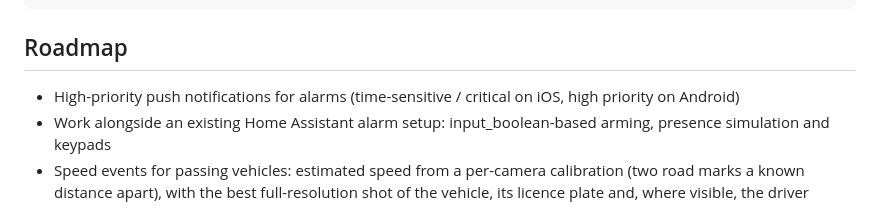
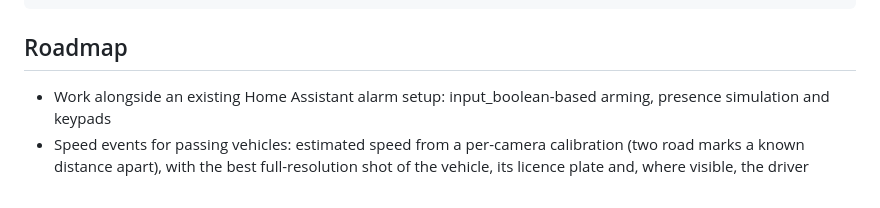
Before and after one commit to ulfendk/smart-camera-home, a Markdown page: README.md, the part around the change. Drawn GitHub-style.

Commit message:
Roadmap: alarm notifications done
Co-Authored-By: Claude Opus 5.5 <noreply@anthropic.com>
Claude-Session: https://claude.ai/code/session_01ADL147tf5MdWgmXcHFBieZ

```diff
--- a/README.md
+++ b/README.md
@@ -149,7 +149,6 @@ smartcam_proxy/    Home Assistant add-on: the UI in the sidebar through ingress
 
 ## Roadmap
 
-- High-priority push notifications for alarms (time-sensitive / critical on iOS, high priority on Android)
 - Work alongside an existing Home Assistant alarm setup: input_boolean-based arming, presence
   simulation and keypads
 - Speed events for passing vehicles: estimated speed from a per-camera calibration (two road
```
